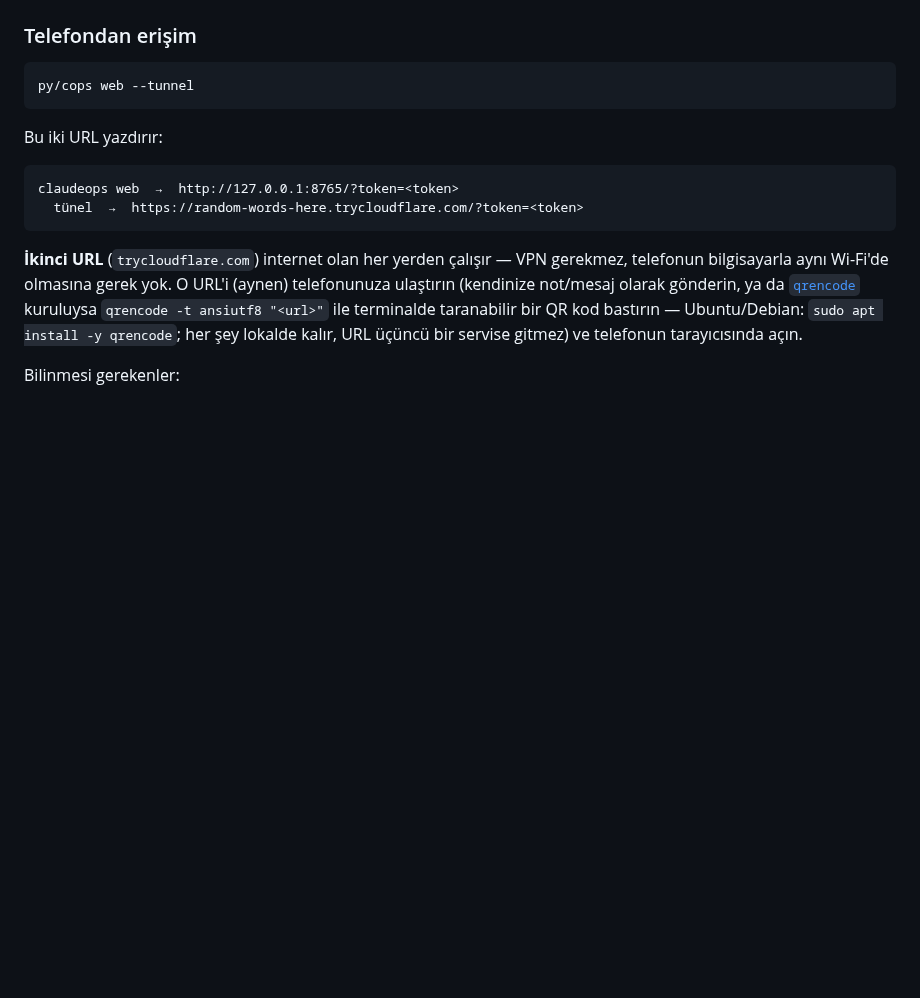
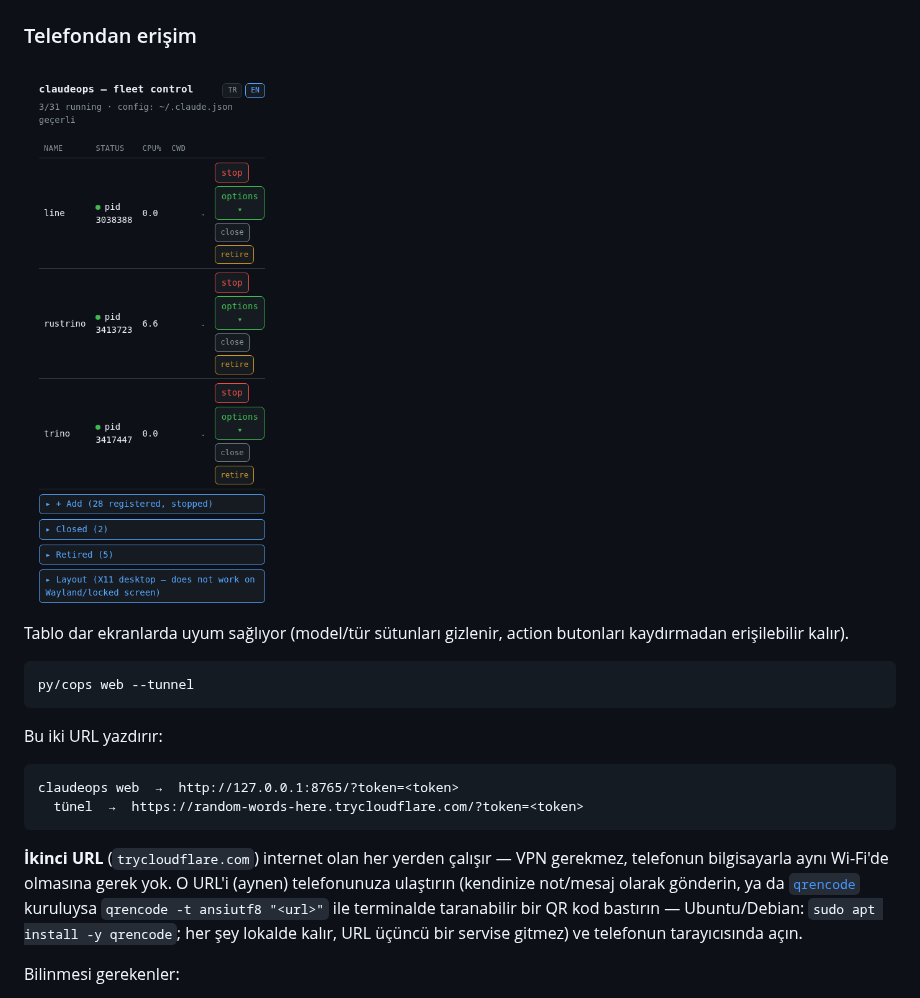
Before and after one commit to mfyuce/claudeops, a Markdown page: py/README_TR.md, the part around the change. Drawn GitHub-style; pictures changed too: docs/web-panel-mobile.png (added); blank space fills up the shorter version.

````diff
--- a/py/README_TR.md
+++ b/py/README_TR.md
@@ -49,6 +49,11 @@ En kolay kullanım yolu; her şey tarayıcıdan:
   `~/.local/bin`'e otomatik indirilir, Linux amd64/arm64).
 
 ### Telefondan erişim
+
+<img src="../docs/web-panel-mobile.png" alt="claudeops web paneli mobilde" width="320">
+
+Tablo dar ekranlarda uyum sağlıyor (model/tür sütunları gizlenir, action butonları kaydırmadan
+erişilebilir kalır).
 
 ```bash
 py/cops web --tunnel
````
Also changed, not shown: py/README.md (+5 -0 lines), 1 other file.
